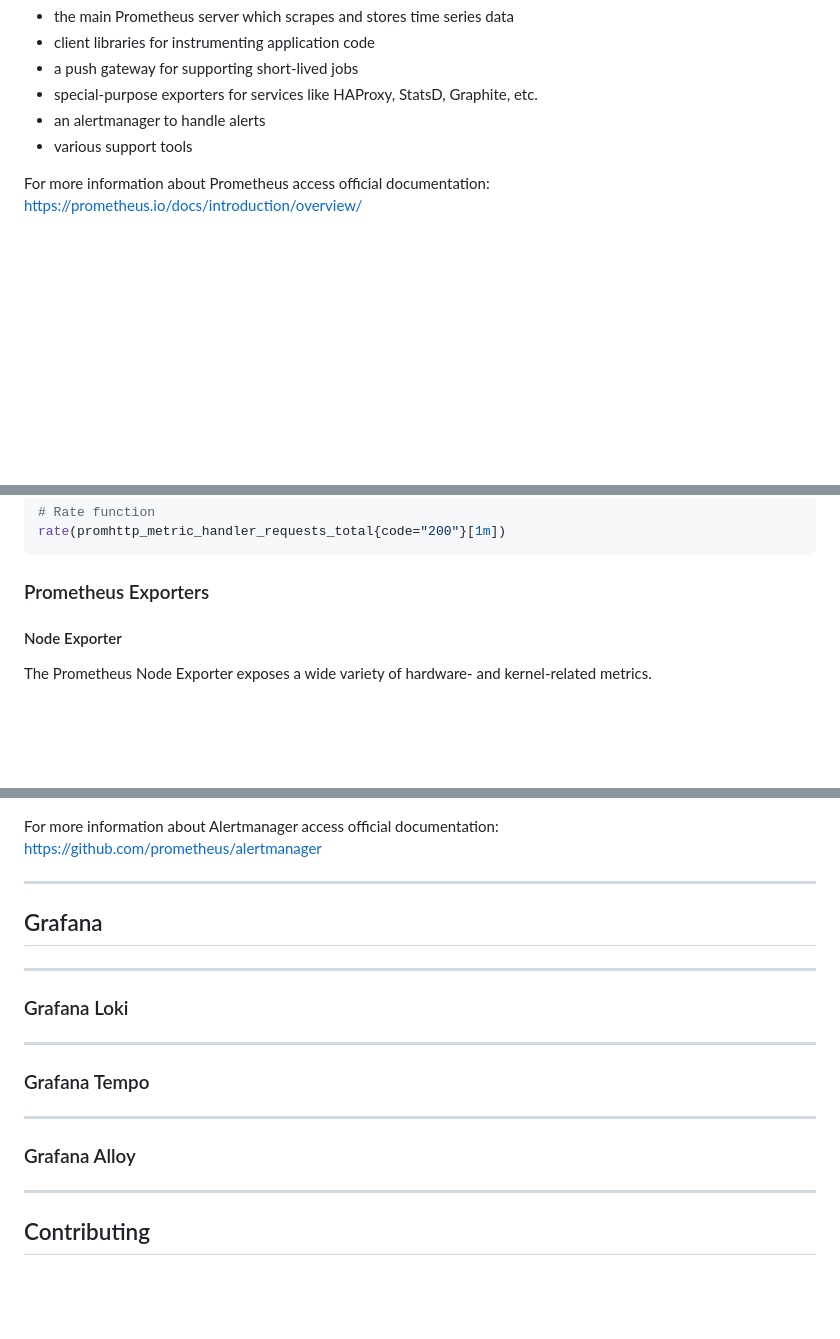
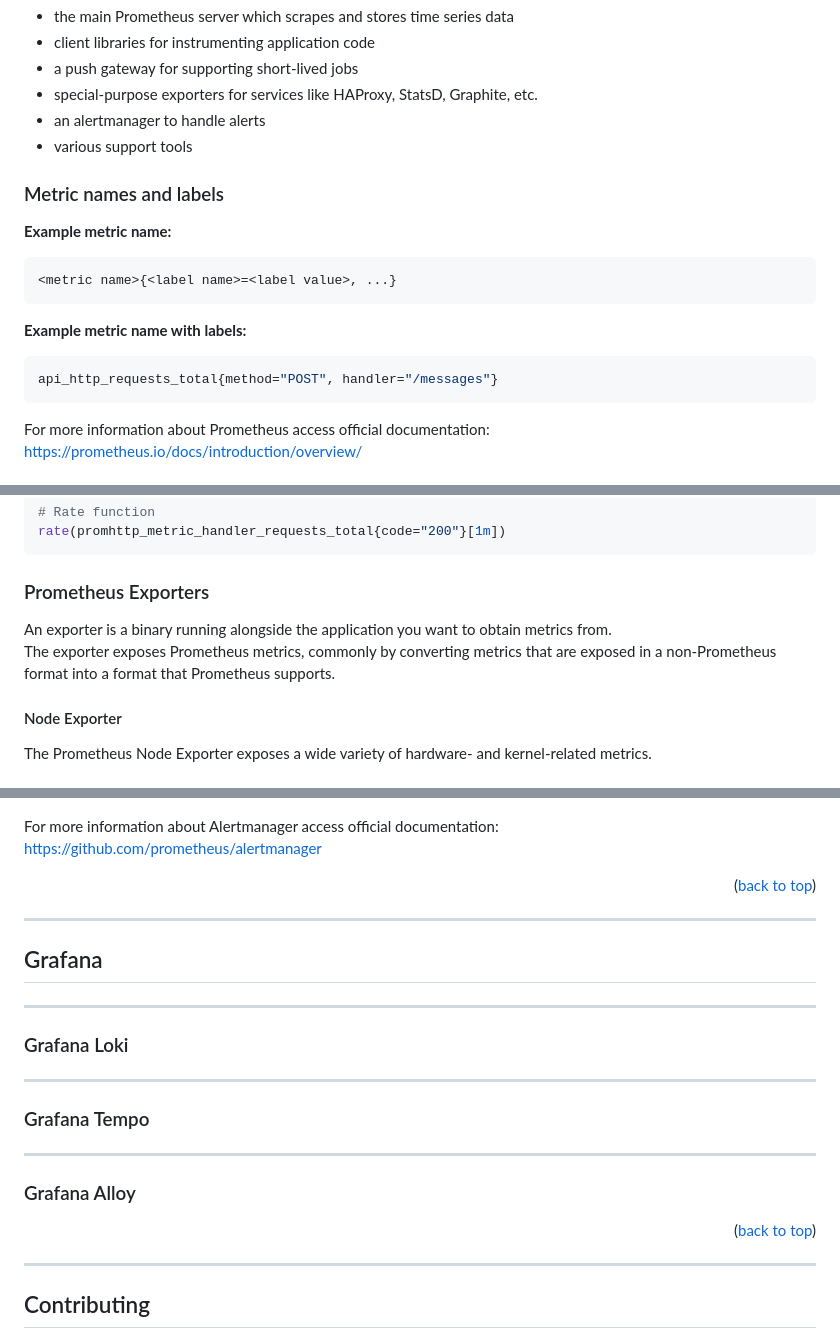
Before and after one commit to marcossilvestrini/learning-observability, a Markdown page: README.md, 3 parts joined by grey strips. Rendered like a GitHub page; blank space fills up the shorter version.

Commit message:
✨ : add new examples

````diff
--- a/README.md
+++ b/README.md
@@ -183,6 +183,20 @@ The Prometheus ecosystem consists of multiple components, many of which are opti
 * an alertmanager to handle alerts
 * various support tools
 
+### Metric names and labels
+
+**Example metric name:**
+
+```yaml
+<metric name>{<label name>=<label value>, ...}
+```
+
+**Example metric name with labels:**
+
+```yaml
+api_http_requests_total{method="POST", handler="/messages"}
+```
+
 For more information about Prometheus access official documentation:
 <https://prometheus.io/docs/introduction/overview/>
 
@@ -278,6 +295,9 @@ rate(promhttp_metric_handler_requests_total{code="200"}[1m])
 ```
 
 ### Prometheus Exporters
+
+An exporter is a binary running alongside the application you want to obtain metrics from.
+The exporter exposes Prometheus metrics, commonly by converting metrics that are exposed in a non-Prometheus format into a format that Prometheus supports.
 
 #### Node Exporter
 
@@ -339,6 +420,8 @@ Restart prometheus service for apply new job.
 
 For more information about Alertmanager access official documentation:
 <https://github.com/prometheus/alertmanager>
+
+<p align="right">(<a href="#readme-top">back to top</a>)</p>
 
 ---
 
@@ -355,6 +438,8 @@ For more information about Alertmanager access official documentation:
 ---
 
 ### Grafana Alloy
+
+<p align="right">(<a href="#readme-top">back to top</a>)</p>
 
 ---
 
````
Also changed, not shown: other parts of README.md (+66 -1 lines), images/promql-pushgateway.png (added), 4 other files.
